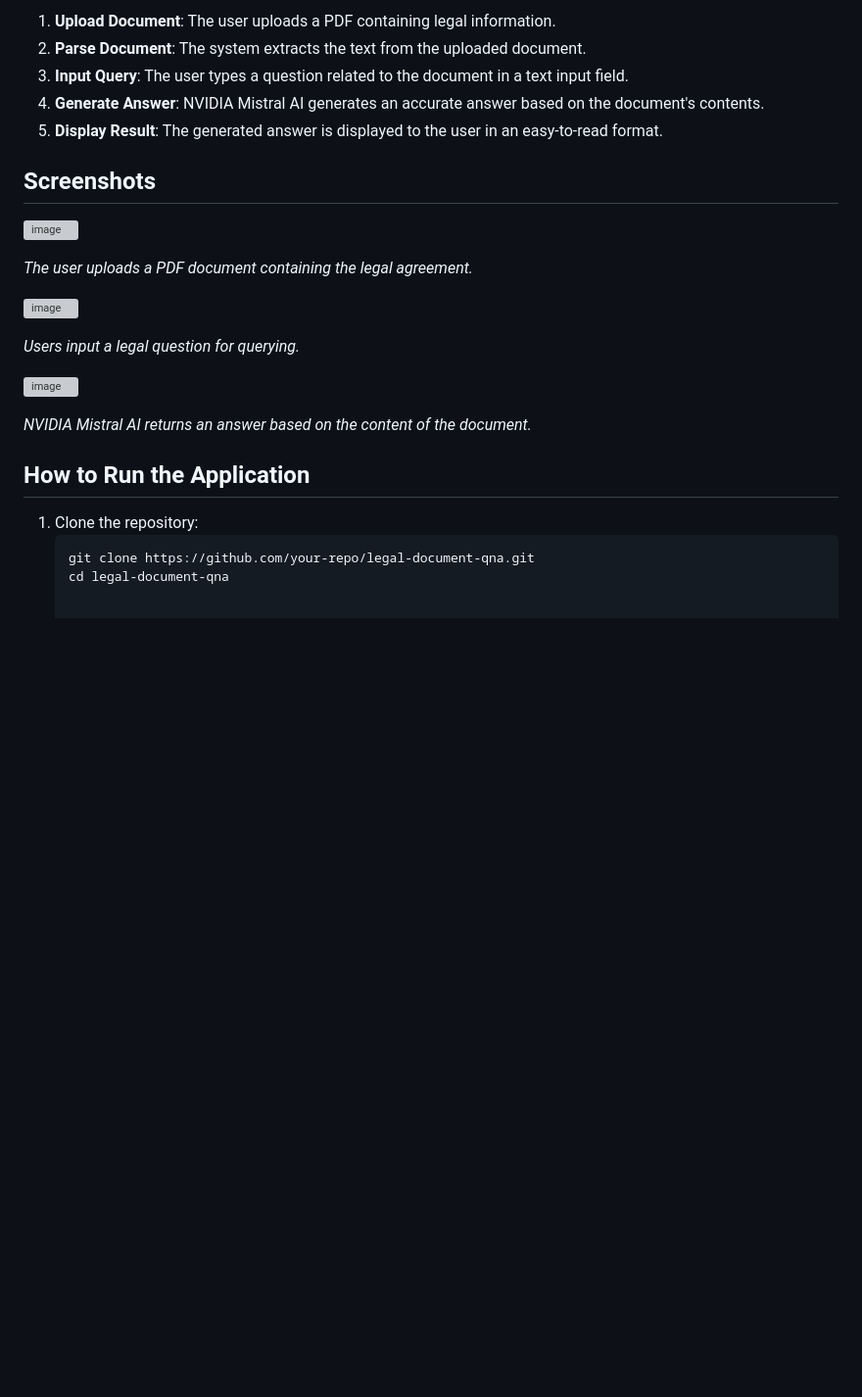
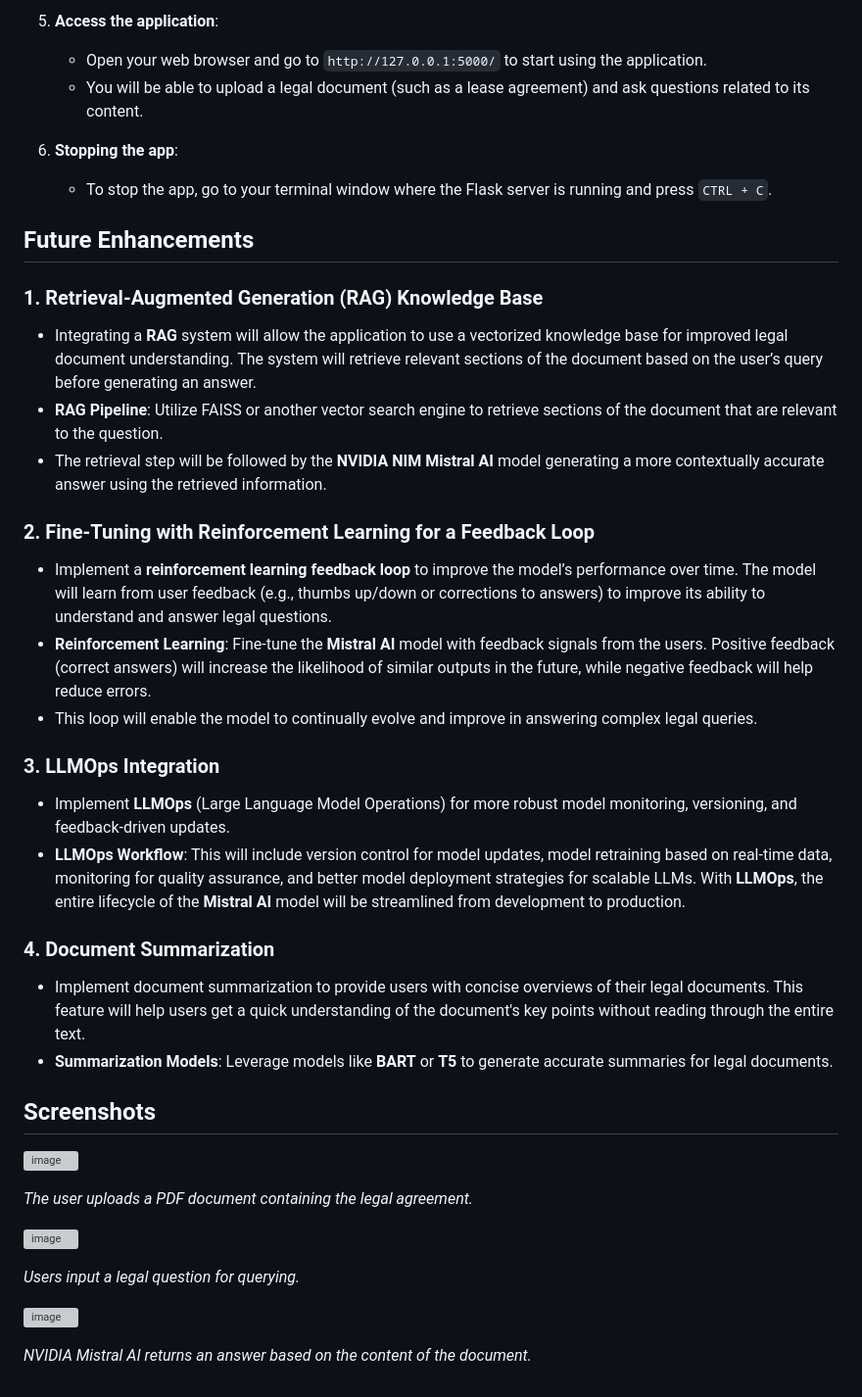
Before and after one commit to PremchandJalla/LegalDocHack, a Markdown page: README.md, the part around one of its changes. Shown at 98% size. Rendered like a GitHub page; blank space fills up the shorter version; grey boxes are pictures that could not be loaded.

````diff
--- a/README.md
+++ b/README.md
@@ -35,9 +50,31 @@ A web application that allows users to upload legal documents (such as lease agr
 
-1. **Upload Document**: The user uploads a PDF containing legal information.
-2. **Parse Document**: The system extracts the text from the uploaded document.
-3. **Input Query**: The user types a question related to the document in a text input field.
-4. **Generate Answer**: NVIDIA Mistral AI generates an accurate answer based on the document's contents.
-5. **Display Result**: The generated answer is displayed to the user in an easy-to-read format.
+5. **Access the application**:
+   - Open your web browser and go to `http://127.0.0.1:5000/` to start using the application.
+   - You will be able to upload a legal document (such as a lease agreement) and ask questions related to its content.
+
+6. **Stopping the app**:
+   - To stop the app, go to your terminal window where the Flask server is running and press `CTRL + C`.
+
+## Future Enhancements
+
+### 1. **Retrieval-Augmented Generation (RAG) Knowledge Base**
+   - Integrating a **RAG** system will allow the application to use a vectorized knowledge base for improved legal document understanding. The system will retrieve relevant sections of the document based on the user’s query before generating an answer.
+   - **RAG Pipeline**: Utilize FAISS or another vector search engine to retrieve sections of the document that are relevant to the question.
+   - The retrieval step will be followed by the **NVIDIA NIM Mistral AI** model generating a more contextually accurate answer using the retrieved information.
+
+### 2. **Fine-Tuning with Reinforcement Learning for a Feedback Loop**
+   - Implement a **reinforcement learning feedback loop** to improve the model’s performance over time. The model will learn from user feedback (e.g., thumbs up/down or corrections to answers) to improve its ability to understand and answer legal questions.
+   - **Reinforcement Learning**: Fine-tune the **Mistral AI** model with feedback signals from the users. Positive feedback (correct answers) will increase the likelihood of similar outputs in the future, while negative feedback will help reduce errors.
+   - This loop will enable the model to continually evolve and improve in answering complex legal queries.
+
+### 3. **LLMOps Integration**
+   - Implement **LLMOps** (Large Language Model Operations) for more robust model monitoring, versioning, and feedback-driven updates.
+   - **LLMOps Workflow**: This will include version control for model updates, model retraining based on real-time data, monitoring for quality assurance, and better model deployment strategies for scalable LLMs. With **LLMOps**, the entire lifecycle of the **Mistral AI** model will be streamlined from development to production.
+
+### 4. **Document Summarization**
+   - Implement document summarization to provide users with concise overviews of their legal documents. This feature will help users get a quick understanding of the document's key points without reading through the entire text.
+   - **Summarization Models**: Leverage models like **BART** or **T5** to generate accurate summaries for legal documents.
+
 
 ## Screenshots
 
@@ -55,10 +92,3 @@ A web application that allows users to upload legal documents (such as lease agr
 
 
 *NVIDIA Mistral AI returns an answer based on the content of the document.*
-
-## How to Run the Application
-
-1. Clone the repository:
-   ```bash
-   git clone https://github.com/your-repo/legal-document-qna.git
-   cd legal-document-qna
````
Also changed, not shown: other parts of README.md (+26 -11 lines).
